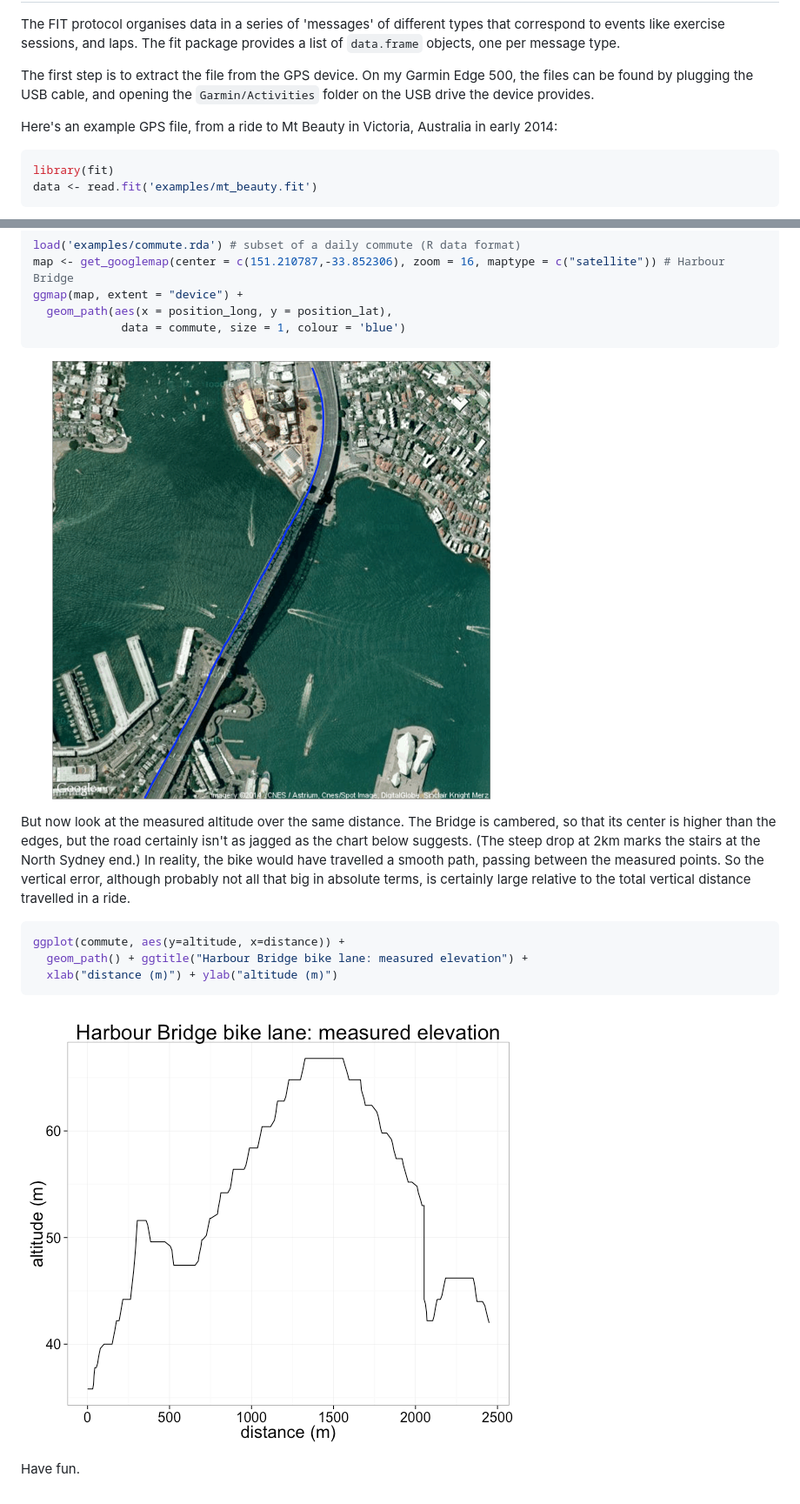
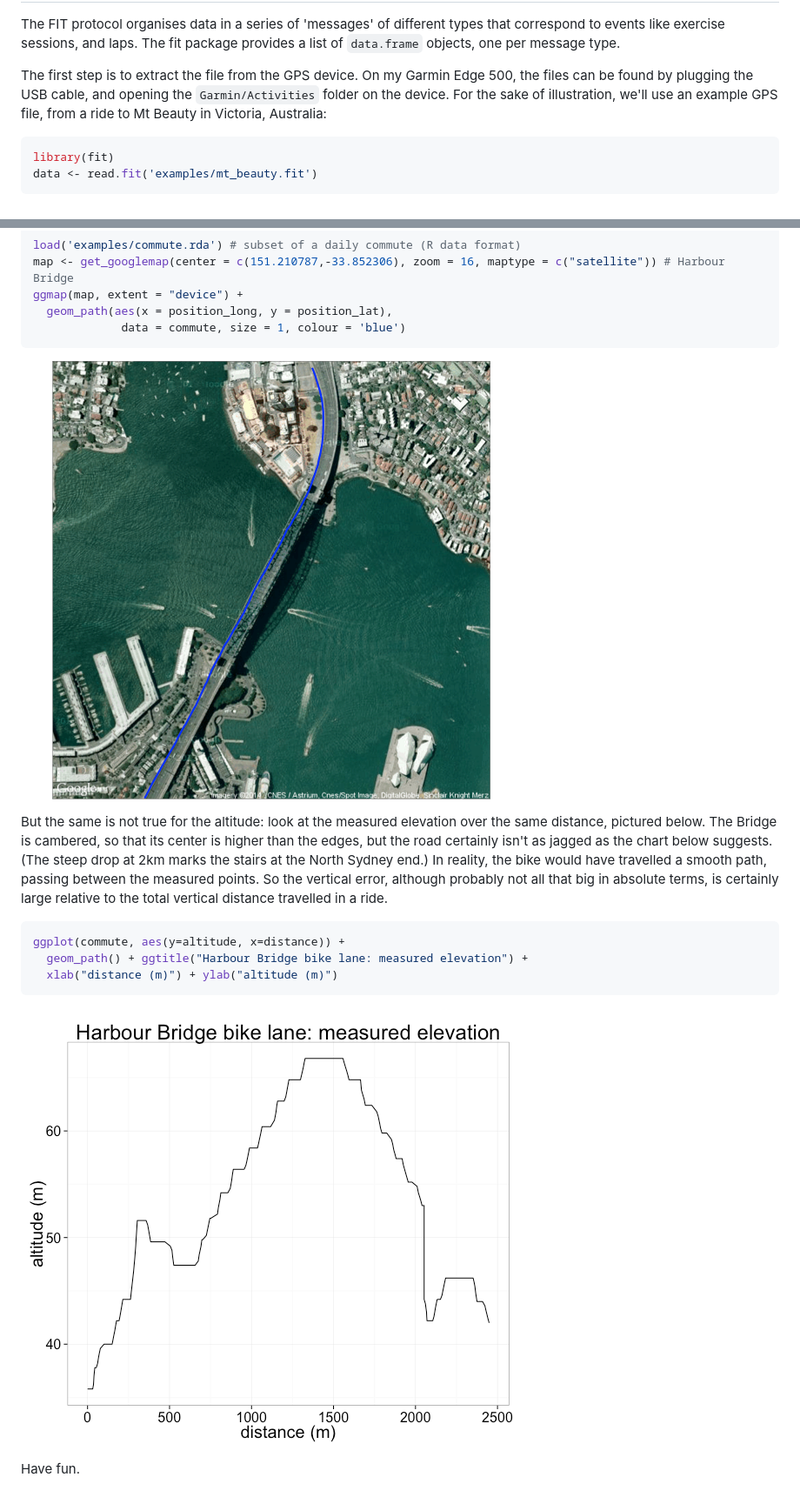
Before and after one commit to kuperov/fit, a Markdown page: README.md, 2 parts joined by grey strips. Shown at 87% size. GitHub-like rendering; pictures changed too: figure/unnamed-chunk-10.png (added), figure/unnamed-chunk-8.png, figure/unnamed-chunk-9.png.

````diff
--- a/README.md
+++ b/README.md
@@ -25,9 +25,7 @@ Getting started
 
 The FIT protocol organises data in a series of 'messages' of different types that correspond to events like exercise sessions, and laps. The fit package provides a list of `data.frame` objects, one per message type.
 
-The first step is to extract the file from the GPS device. On my Garmin Edge 500, the files can be found by plugging the USB cable, and opening the `Garmin/Activities` folder on the USB drive the device provides.
-
-Here's an example GPS file, from a ride to Mt Beauty in Victoria, Australia in early 2014:
+The first step is to extract the file from the GPS device. On my Garmin Edge 500, the files can be found by plugging the USB cable, and opening the `Garmin/Activities` folder on the device. For the sake of illustration, we'll use an example GPS file, from a ride to Mt Beauty in Victoria, Australia:
 
 ```r
 library(fit)
@@ -145,9 +177,9 @@ ggmap(map, extent = "device") +
              data = commute, size = 1, colour = 'blue')
 ```
 
-![plot of chunk unnamed-chunk-8](figure/unnamed-chunk-8.png)
+![plot of chunk unnamed-chunk-9](figure/unnamed-chunk-9.png)
 
-But now look at the measured altitude over the same distance. The Bridge is cambered, so that its center is higher than the edges, but the road certainly isn't as jagged as the chart below suggests. (The steep drop at 2km marks the stairs at the North Sydney end.) In reality, the bike would have travelled a smooth path, passing between the measured points. So the vertical error, although probably not all that big in absolute terms, is certainly large relative to the total vertical distance travelled in a ride.
+But the same is not true for the altitude: look at the measured elevation over the same distance, pictured below. The Bridge is cambered, so that its center is higher than the edges, but the road certainly isn't as jagged as the chart below suggests. (The steep drop at 2km marks the stairs at the North Sydney end.) In reality, the bike would have travelled a smooth path, passing between the measured points. So the vertical error, although probably not all that big in absolute terms, is certainly large relative to the total vertical distance travelled in a ride.
 
 ```r
 ggplot(commute, aes(y=altitude, x=distance)) +
@@ -155,6 +187,6 @@ ggplot(commute, aes(y=altitude, x=distance)) +
   xlab("distance (m)") + ylab("altitude (m)")
 ```
 
-![plot of chunk unnamed-chunk-9](figure/unnamed-chunk-9.png)
+![plot of chunk unnamed-chunk-10](figure/unnamed-chunk-10.png)
 
 Have fun.
````
Also changed, not shown: other parts of README.md (+41 -7 lines), figure/unnamed-chunk-6.png, 2 other files.
